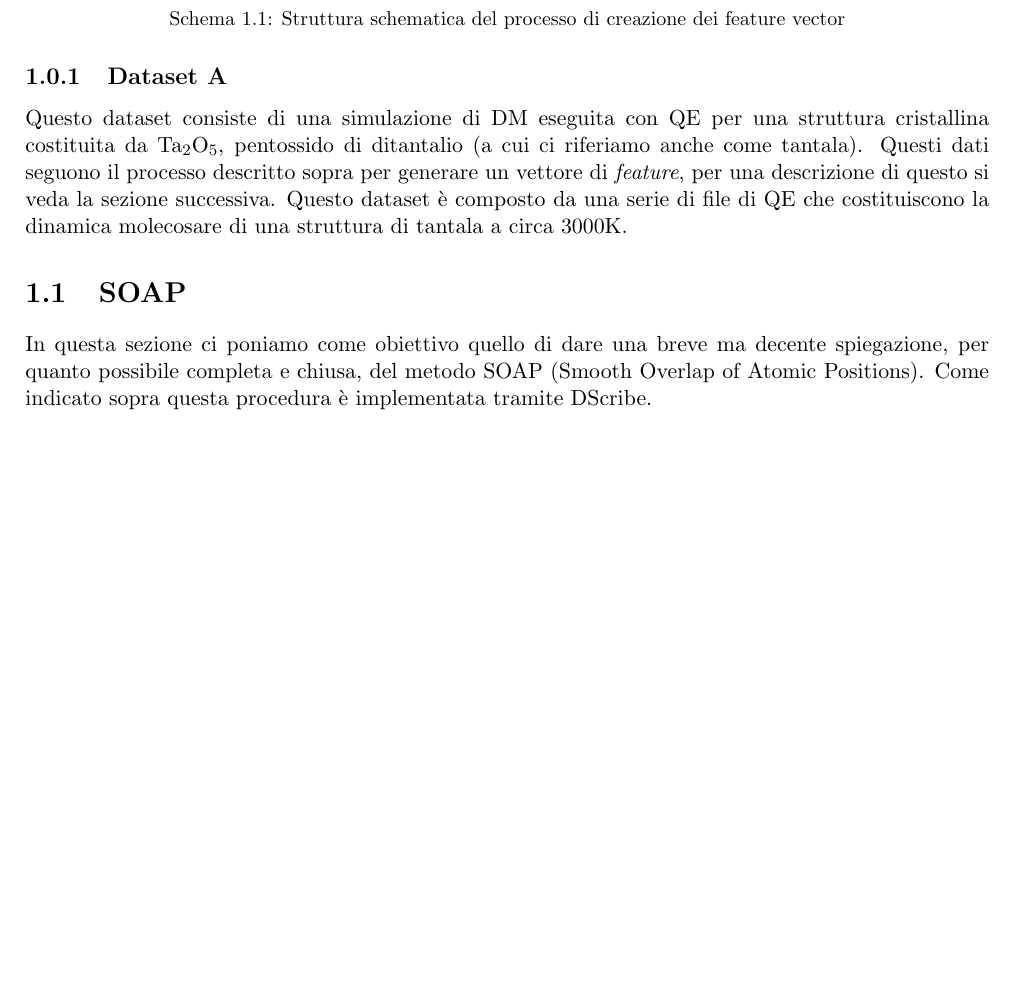
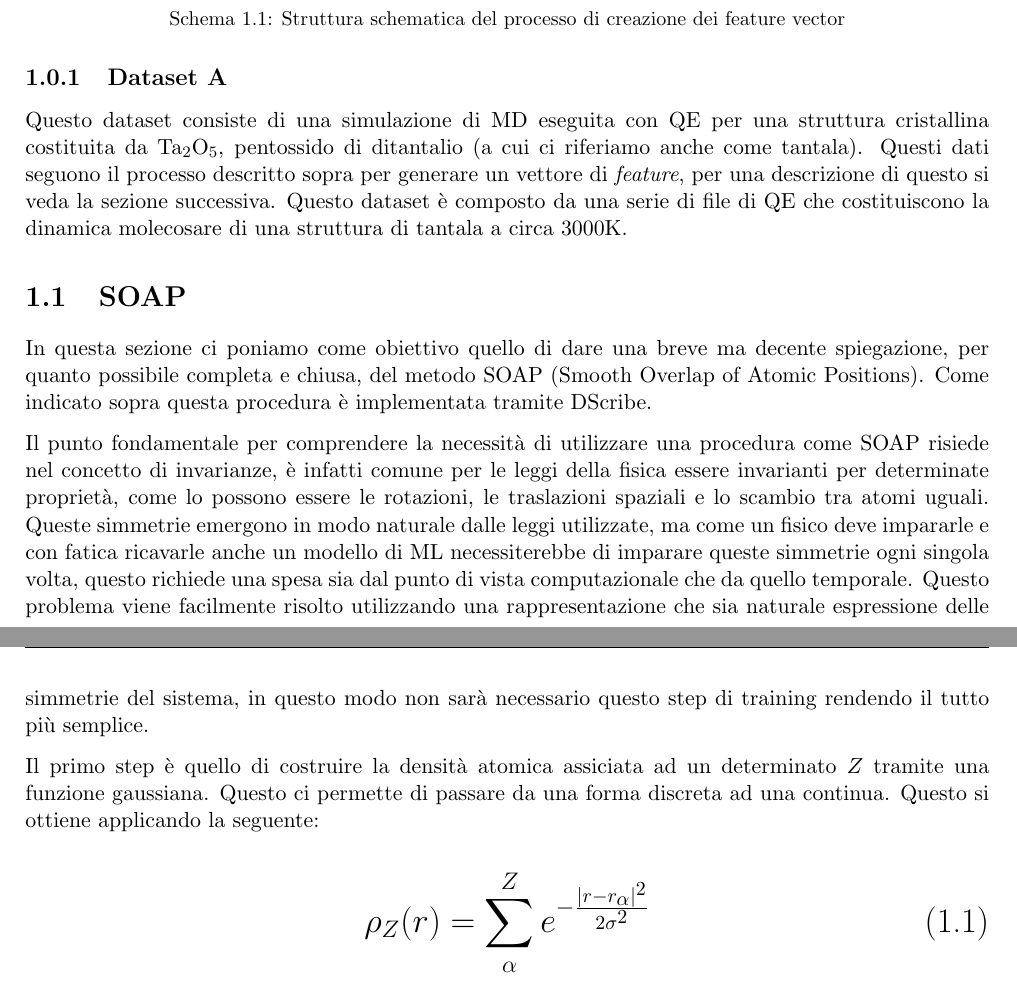
Before and after one commit to albertos-2002/Tesi-3, a LaTeX book (doc/main.tex, which reads doc/chapter/struttura.tex): part of page 5 of 9 before the commit and two parts of pages 5 and 6 of 9 after it, the two joined at a grey line, cut so that both start at the same text, the shorter picture padded with empty space. Compiled offline with pdfLaTeX.

Commit message:
Update struttura.tex

```diff
--- a/doc/chapter/struttura.tex
+++ b/doc/chapter/struttura.tex
@@ -25,7 +25,16 @@ Feature
 
 
 \subsection{Dataset A}
-Questo dataset consiste di una simulazione di DM eseguita con QE per una struttura cristallina costituita da \ce{Ta2O5}, pentossido di ditantalio (a cui ci riferiamo anche come tantala). Questi dati seguono il processo descritto sopra per generare un vettore di \textit{feature}, per una descrizione di questo si veda la sezione successiva. Questo dataset è composto da una serie di file di QE che costituiscono la dinamica molecosare di una struttura di tantala a circa 3000K.
+Questo dataset consiste di una simulazione di MD eseguita con QE per una struttura cristallina costituita da \ce{Ta2O5}, pentossido di ditantalio (a cui ci riferiamo anche come tantala). Questi dati seguono il processo descritto sopra per generare un vettore di \textit{feature}, per una descrizione di questo si veda la sezione successiva. Questo dataset è composto da una serie di file di QE che costituiscono la dinamica molecosare di una struttura di tantala a circa 3000K.
 
 \section{SOAP}
 In questa sezione ci poniamo come obiettivo quello di dare una breve ma decente spiegazione, per quanto possibile completa e chiusa, del metodo SOAP (Smooth Overlap of Atomic Positions). Come indicato sopra questa procedura è implementata tramite DScribe.
+
+Il punto fondamentale per comprendere la necessità di utilizzare una procedura come SOAP risiede nel concetto di invarianze, è infatti comune per le leggi della fisica essere invarianti per determinate proprietà, come lo possono essere le rotazioni, le traslazioni spaziali e lo scambio tra atomi uguali. Queste simmetrie emergono in modo naturale dalle leggi utilizzate, ma come un fisico deve impararle e con fatica ricavarle anche un modello di ML necessiterebbe di imparare queste simmetrie ogni singola volta, questo richiede una spesa sia dal punto di vista computazionale che da quello temporale. Questo problema viene facilmente risolto utilizzando una rappresentazione che sia naturale espressione delle simmetrie del sistema, in questo modo non sarà necessario questo step di training rendendo il tutto più semplice.
+
+Il primo step è quello di costruire la densità atomica assiciata ad un determinato $Z$ tramite una funzione gaussiana. Questo ci permette di passare da una forma discreta ad una continua. Questo si ottiene applicando la seguente:
+
+\begin{equation}
+    \LARGE
+    \rho_Z(r) = \sum_{\alpha}^{Z} e^{-\frac{|r-r_{\alpha}|^2}{2\sigma^2}}
+\end{equation}
```
